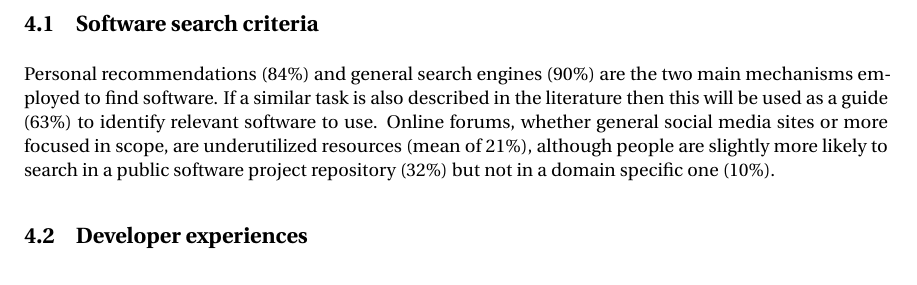
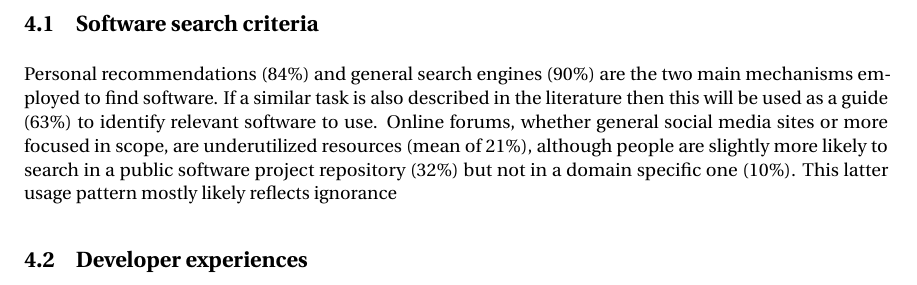
Before and after one commit to casics/project-docs, a LaTeX document (whitepaper.tex): part of page 2 of 2, cut so that both start at the same text. Compiled offline with pdfLaTeX.

Commit message:
Update on Overleaf.

```diff
--- a/whitepaper.tex
+++ b/whitepaper.tex
@@ -28,7 +28,9 @@ Numbers in parentheses in this section indicate the survey response.
 
 \subsection{Software search criteria}
 
-Personal recommendations (84\%) and general search engines (90\%) are the two main mechanisms employed to find software. If a similar task is also described in the literature then this will be used as a guide (63\%) to identify relevant software to use. Online forums, whether general social media sites or more focused in scope, are underutilized resources (mean of 21\%), although people are slightly more likely to search in a public software project repository (32\%) but not in a domain specific one (10\%).
+Personal recommendations (84\%) and general search engines (90\%) are the two main mechanisms employed to find software. If a similar task is also described in the literature then this will be used as a guide (63\%) to identify relevant software to use. Online forums, whether general social media sites or more focused in scope, are underutilized resources (mean of 21\%), although people are slightly more likely to search in a public software project repository (32\%) but not in a domain specific one (10\%). This latter usage pattern mostly likely reflects ignorance
+
+
 
 \subsection{Developer experiences}
 
```
